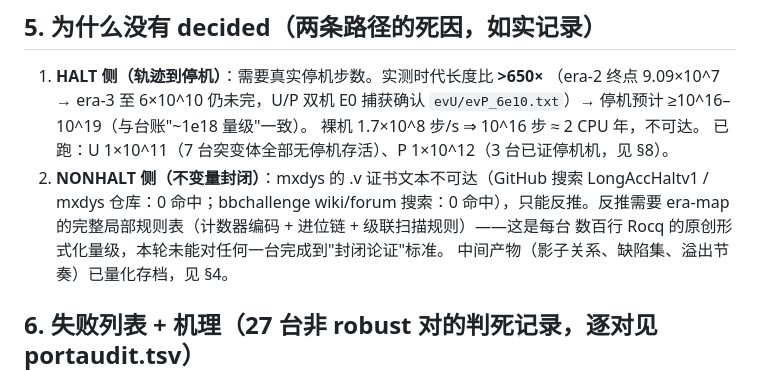
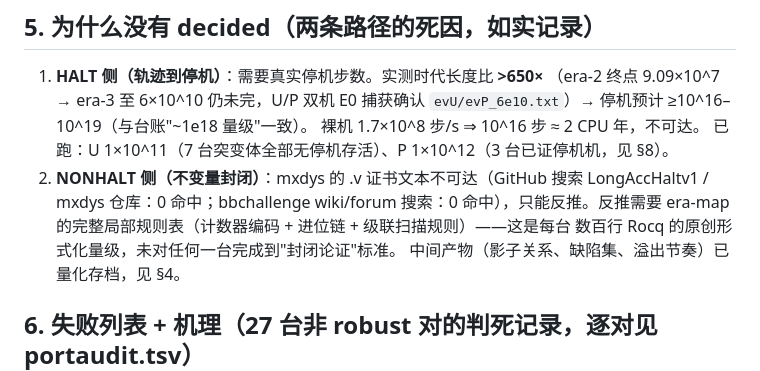
Before and after one commit to CyclingCycloid/bb6-holdout-research, a Markdown page: surveys/port/dossier.md, the part around the change. GitHub-like rendering.

Commit message:
last narrative term in port dossier

```diff
--- a/surveys/port/dossier.md
+++ b/surveys/port/dossier.md
@@ -104,7 +104,7 @@ vs P=`…0RF1LC1RC---`（HALT，LongAccHaltv1）。差异三维 write 1→0、ne
 2. **NONHALT 侧（不变量封闭）**：mxdys 的 .v 证书文本不可达（GitHub 搜索 LongAccHaltv1 /
    mxdys 仓库：0 命中；bbchallenge wiki/forum 搜索：0 命中），只能反推。反推需要
    era-map 的完整局部规则表（计数器编码 + 进位链 + 级联扫描规则）——这是每台
-   数百行 Rocq 的原创形式化量级，本轮未能对任何一台完成到"封闭论证"标准。
+   数百行 Rocq 的原创形式化量级，未对任何一台完成到"封闭论证"标准。
    中间产物（影子关系、缺陷集、溢出节奏）已量化存档，见 §4。
 
 ## 6. 失败列表 + 机理（27 台非 robust 对的判死记录，逐对见 portaudit.tsv）
```
